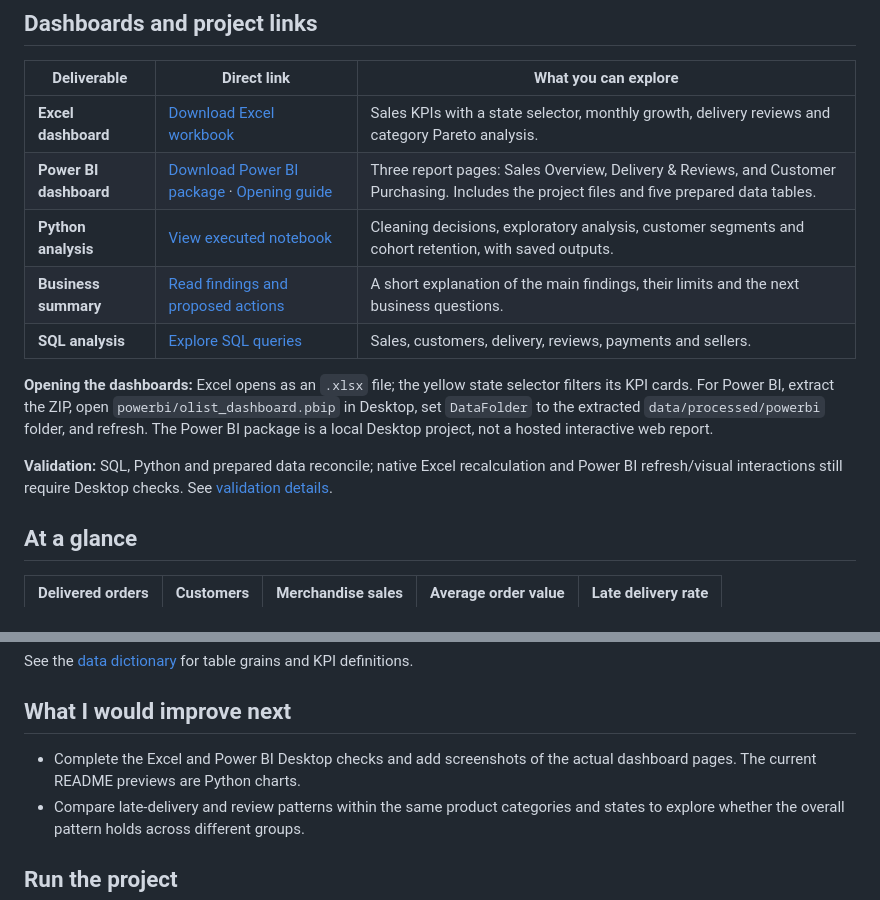
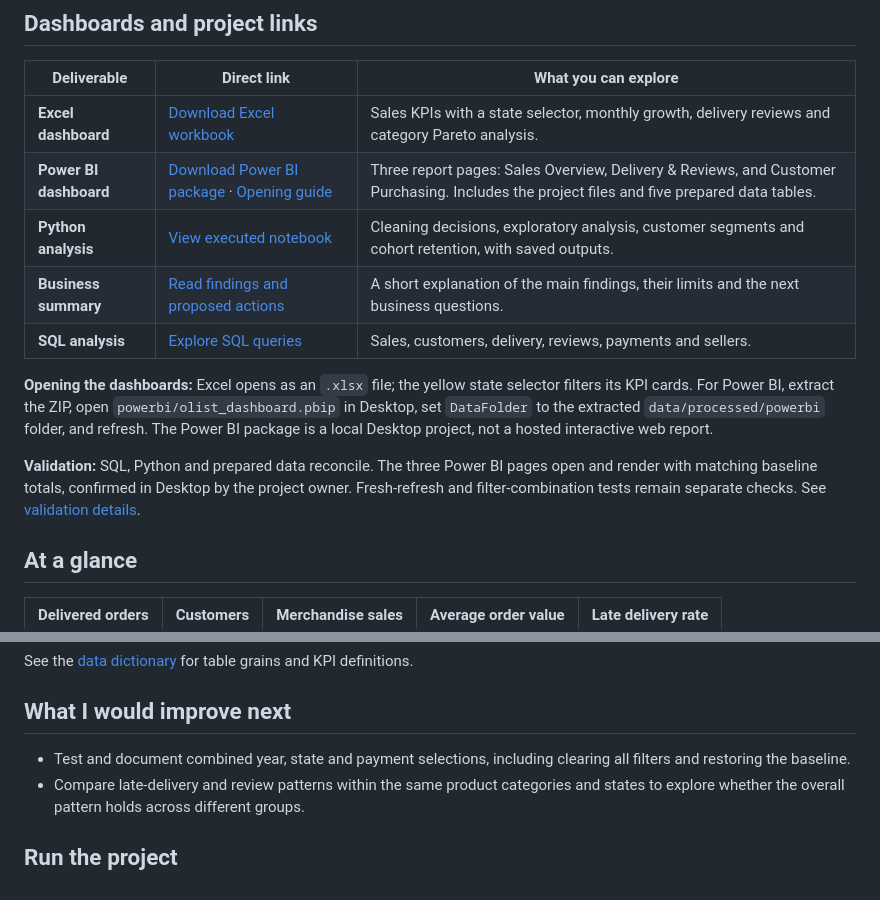
Before and after one commit to Adharsh818/data-analytics-portfolio, a Markdown page: README.md, 2 parts joined by grey strips. Rendered like a GitHub page.

```diff
--- a/README.md
+++ b/README.md
@@ -27,8 +27,9 @@ filters its KPI cards. For Power BI, extract the ZIP, open `powerbi/olist_dashbo
 in Desktop, set `DataFolder` to the extracted `data/processed/powerbi` folder, and refresh.
 The Power BI package is a local Desktop project, not a hosted interactive web report.
 
-**Validation:** SQL, Python and prepared data reconcile; native Excel recalculation and
-Power BI refresh/visual interactions still require Desktop checks. See
+**Validation:** SQL, Python and prepared data reconcile. The three Power BI pages open
+and render with matching baseline totals, confirmed in Desktop by the project owner.
+Fresh-refresh and filter-combination tests remain separate checks. See
 [validation details](docs/validation.md).
 
 ## At a glance
@@ -122,8 +123,8 @@ See the [data dictionary](docs/data_dictionary.md) for table grains and KPI defi
 
 ## What I would improve next
 
-- Complete the Excel and Power BI Desktop checks and add screenshots of the actual
-  dashboard pages. The current README previews are Python charts.
+- Test and document combined year, state and payment selections, including clearing
+  all filters and restoring the baseline.
 - Compare late-delivery and review patterns within the same product categories and
   states to explore whether the overall pattern holds across different groups.
 
```
Also changed, not shown: other parts of README.md (+10 -10 lines), docs/validation.md (+23 -10 lines), powerbi/BUILD_GUIDE.md (+11 -5 lines), powerbi/screenshots/customer-purchasing.png (added), powerbi/screenshots/delivery-and-reviews.png (added), powerbi/screenshots/sales-overview.png (added), 7 other files.
